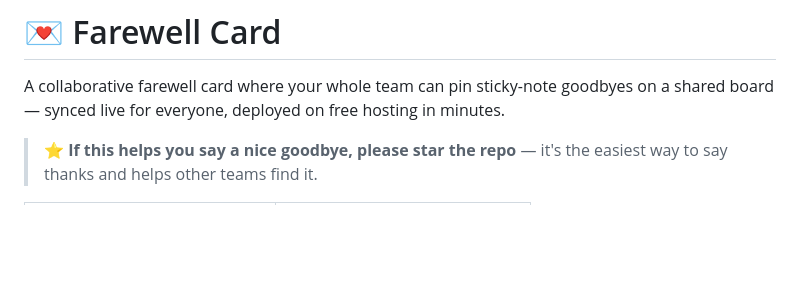
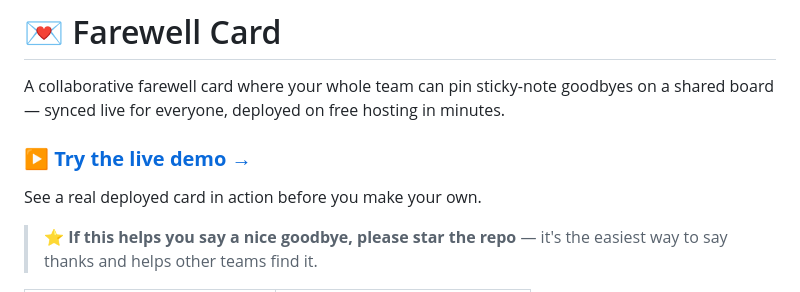
Before and after one commit to jxxyx-bloop/farewell-card, a Markdown page: README.md, the part around the change. GitHub-like rendering; blank space fills up the shorter version.

Commit message:
docs: add live demo link near the top of the README
Co-Authored-By: Claude Opus 4.8 <noreply@anthropic.com>

```diff
--- a/README.md
+++ b/README.md
@@ -1,6 +1,10 @@
 # 💌 Farewell Card
 
 A collaborative farewell card where your whole team can pin sticky-note goodbyes on a shared board — synced live for everyone, deployed on free hosting in minutes.
+
+### ▶️ [**Try the live demo →**](https://farewell-card.jiayilee.workers.dev/)
+
+See a real deployed card in action before you make your own.
 
 > ⭐ **If this helps you say a nice goodbye, please star the repo** — it's the easiest way to say thanks and helps other teams find it.
 
```
